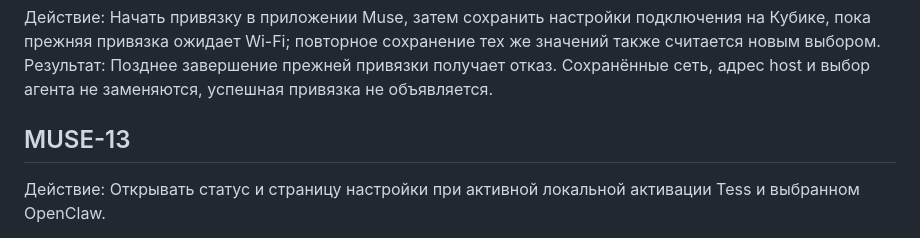
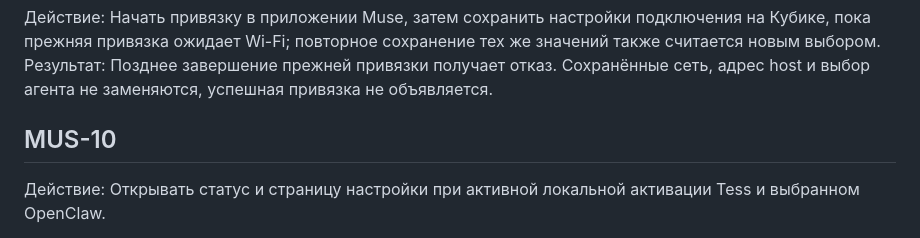
Before and after one commit to pfrankov/kubik, a Markdown page: docs/scenarios/muse.md, the part around the change. Rendered like a GitHub page.

Commit message:
Use the Muse scenario catalog identifier format

```diff
--- a/docs/scenarios/muse.md
+++ b/docs/scenarios/muse.md
@@ -73,7 +73,7 @@
 Результат: Позднее завершение прежней привязки получает отказ. Сохранённые сеть,
 адрес host и выбор агента не заменяются, успешная привязка не объявляется.
 
-## MUSE-13
+## MUS-10
 
 Действие: Открывать статус и страницу настройки при активной локальной активации Tess и выбранном OpenClaw.
 
```
